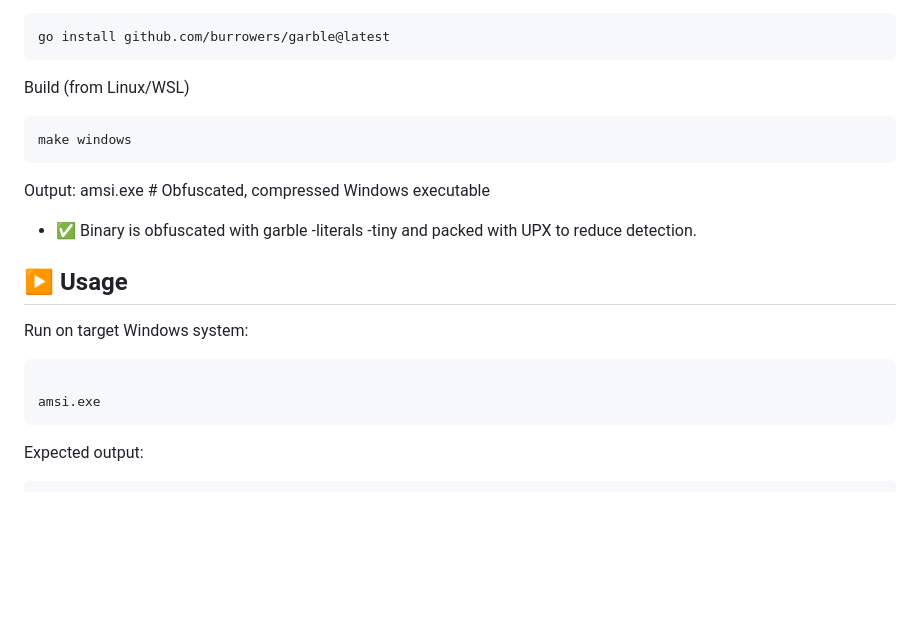
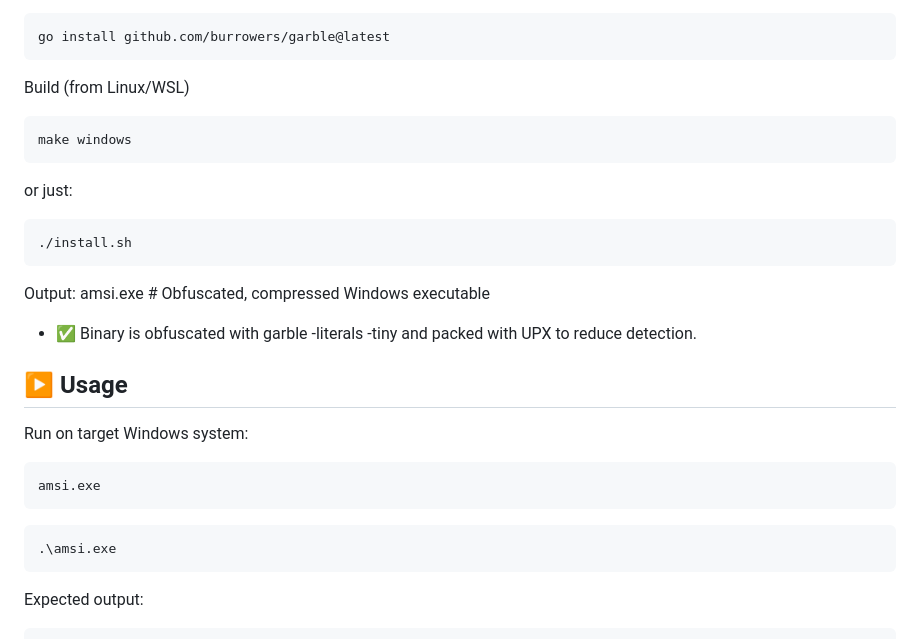
Before and after one commit to grisuno/amsi, a Markdown page: README.md, the part around the change. Rendered like a GitHub page; blank space fills up the shorter version.

````diff
--- a/README.md
+++ b/README.md
@@ -59,6 +59,13 @@ Build (from Linux/WSL)
 ```bash
 make windows
 ```
+or just:
+
+```bash
+./install.sh
+```
+
+
 Output:
 amsi.exe  # Obfuscated, compressed Windows executable
 
@@ -67,10 +74,15 @@ amsi.exe  # Obfuscated, compressed Windows executable
 ## ▶️ Usage
 
 Run on target Windows system:
+
 ```cmd
-
 amsi.exe
 ```
+
+```powershell
+.\amsi.exe
+```
+
 Expected output:
 ```cmd
 [+] AMSI patched: AmsiScanBuffer replaced with ret
````
